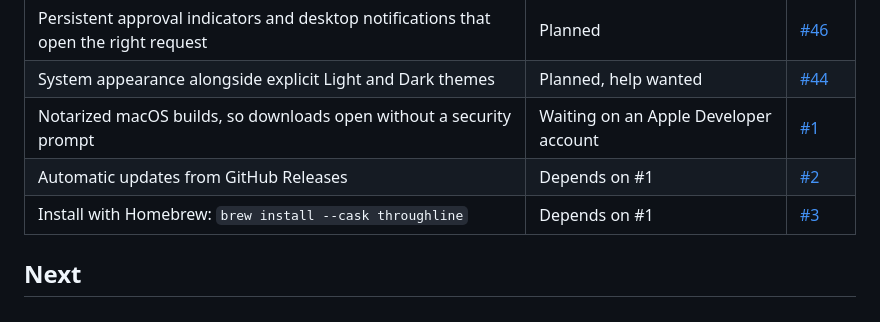
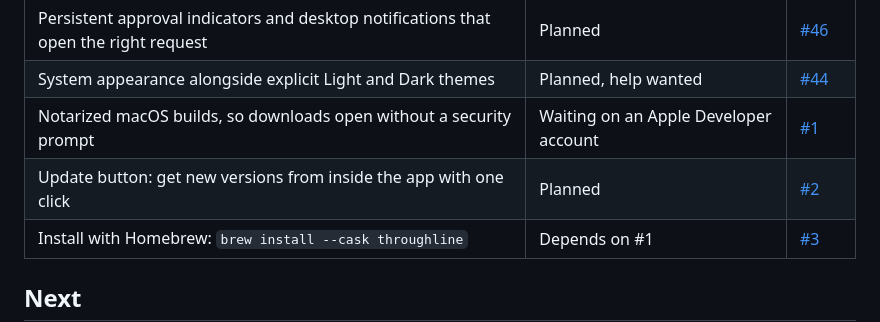
Before and after one commit to AhmedNavaz/throughline, a Markdown page: ROADMAP.md, the part around the change. GitHub-like rendering.

Commit message:
Plan an in-app update button
Updates can follow the installer's download-and-verify steps, so they no longer wait for notarization.

```diff
--- a/ROADMAP.md
+++ b/ROADMAP.md
@@ -46,7 +46,7 @@ These changes are merged on `main` and will be included in the next published bu
 | Persistent approval indicators and desktop notifications that open the right request | Planned | [#46](https://github.com/AhmedNavaz/throughline/issues/46) |
 | System appearance alongside explicit Light and Dark themes | Planned, help wanted | [#44](https://github.com/AhmedNavaz/throughline/issues/44) |
 | Notarized macOS builds, so downloads open without a security prompt | Waiting on an Apple Developer account | [#1](https://github.com/AhmedNavaz/throughline/issues/1) |
-| Automatic updates from GitHub Releases | Depends on #1 | [#2](https://github.com/AhmedNavaz/throughline/issues/2) |
+| Update button: get new versions from inside the app with one click | Planned | [#2](https://github.com/AhmedNavaz/throughline/issues/2) |
 | Install with Homebrew: `brew install --cask throughline` | Depends on #1 | [#3](https://github.com/AhmedNavaz/throughline/issues/3) |
 
 ## Next
```
